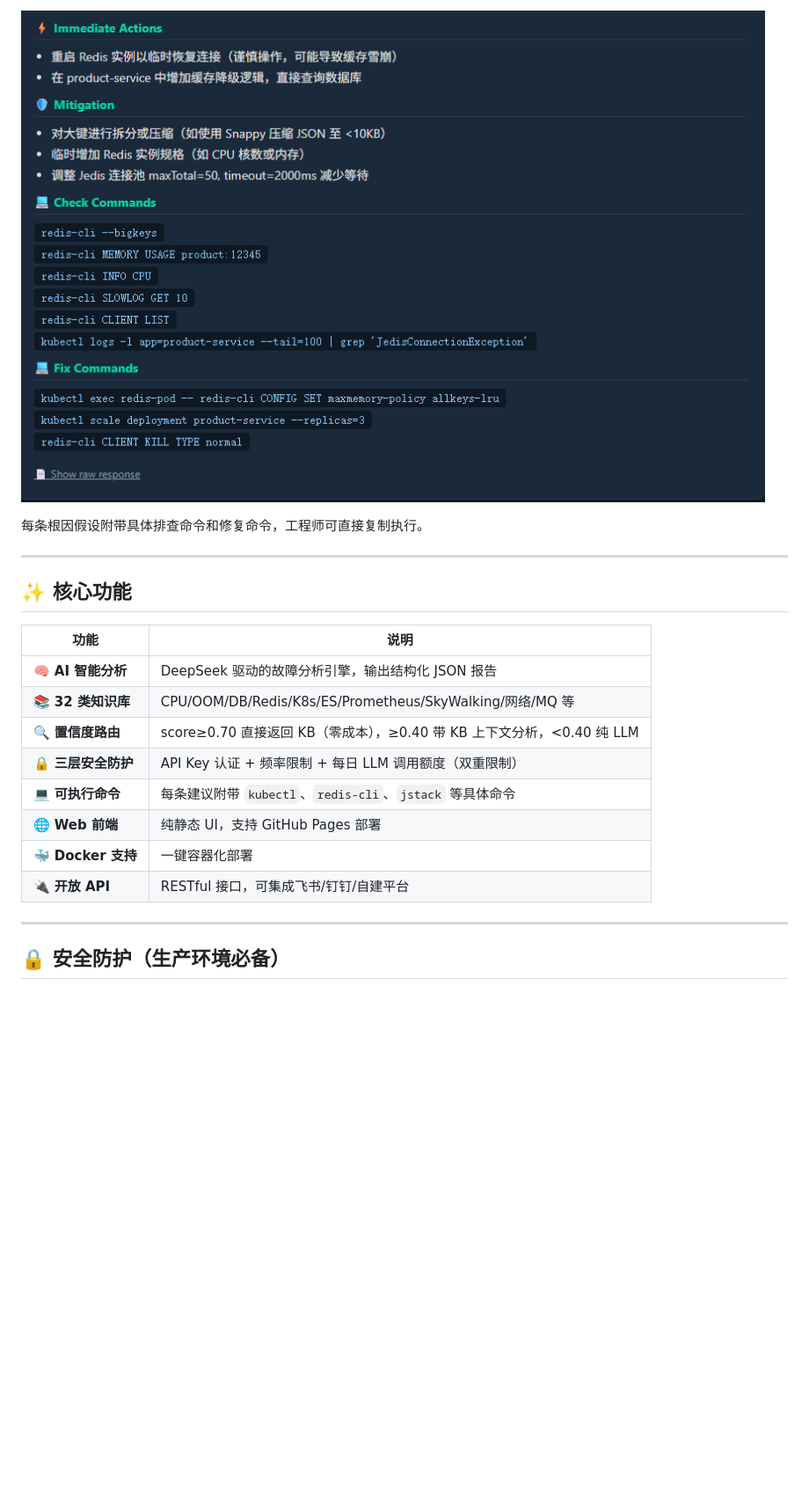
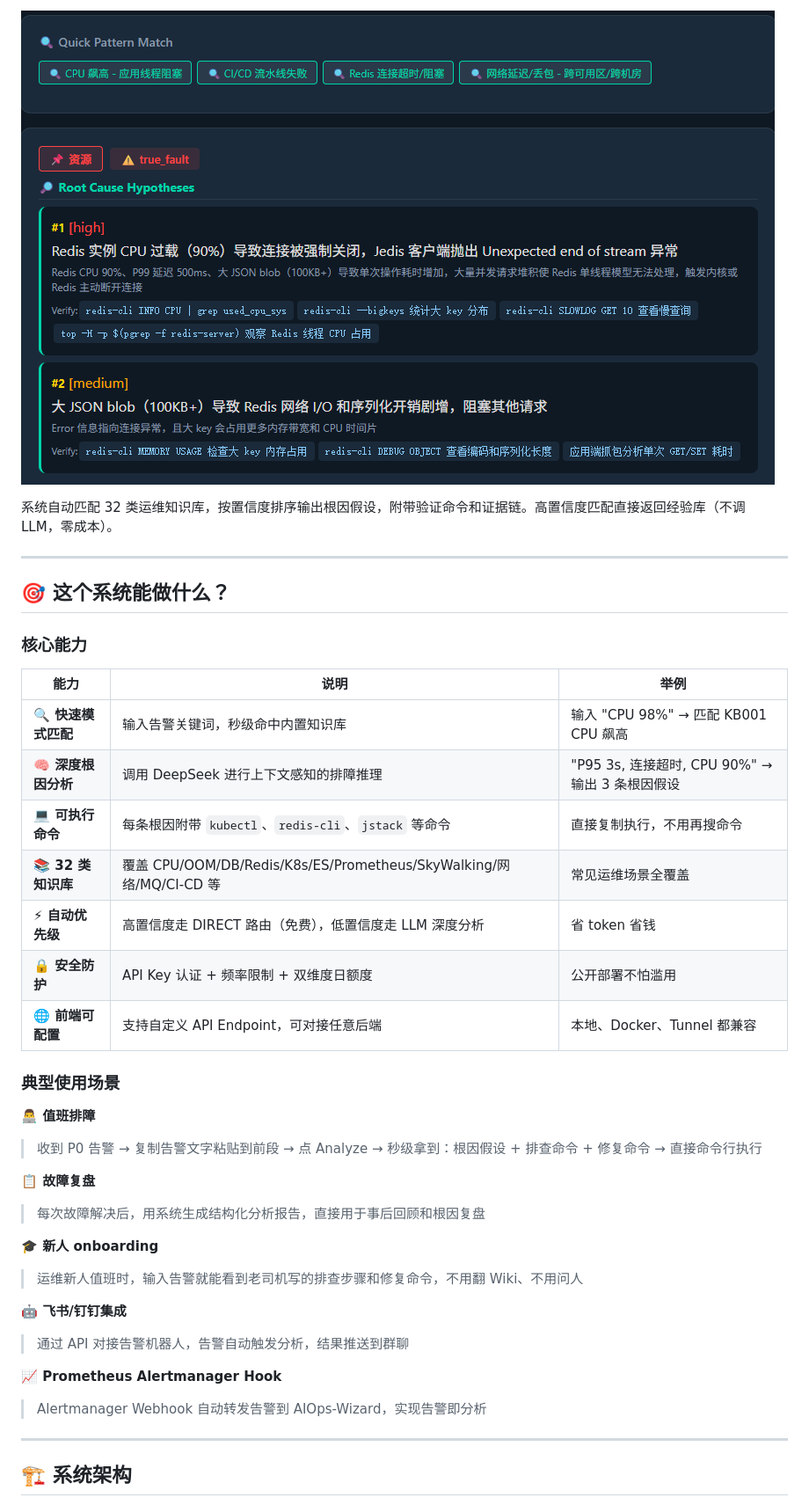
Before and after one commit to jianminbai/AIOps-Wizard, a Markdown page: README.md, the part around the change printed below. Shown: that part at 88% size. GitHub-like rendering; pictures changed too: docs/images/analysis-result.jpg; blank space fills up the shorter version.

```diff
--- a/README.md
+++ b/README.md
@@ -26,24 +26,42 @@
 
 ![根因分析](docs/images/analysis-result.jpg)
 
-每条根因假设附带具体排查命令和修复命令，工程师可直接复制执行。
+系统自动匹配 32 类运维知识库，按置信度排序输出根因假设，附带验证命令和证据链。高置信度匹配直接返回经验库（不调 LLM，零成本）。
 
 ---
 
-## ✨ 核心功能
+## 🎯 这个系统能做什么？
 
-| 功能 | 说明 |
-| --- | --- |
-| 🧠 **AI 智能分析** | DeepSeek 驱动的故障分析引擎，输出结构化 JSON 报告 |
-| 📚 **32 类知识库** | CPU/OOM/DB/Redis/K8s/ES/Prometheus/SkyWalking/网络/MQ 等 |
-| 🔍 **置信度路由** | score≥0.70 直接返回 KB（零成本），≥0.40 带 KB 上下文分析，<0.40 纯 LLM |
-| 🔒 **三层安全防护** | API Key 认证 + 频率限制 + 每日 LLM 调用额度（双重限制） |
-| 💻 **可执行命令** | 每条建议附带 `kubectl`、`redis-cli`、`jstack` 等具体命令 |
-| 🌐 **Web 前端** | 纯静态 UI，支持 GitHub Pages 部署 |
-| 🐳 **Docker 支持** | 一键容器化部署 |
-| 🔌 **开放 API** | RESTful 接口，可集成飞书/钉钉/自建平台 |
+### 核心能力
+
+| 能力 | 说明 | 举例 |
+| --- | --- | --- |
+| **🔍 快速模式匹配** | 输入告警关键词，秒级命中内置知识库 | 输入 "CPU 98%" → 匹配 KB001 CPU 飙高 |
+| **🧠 深度根因分析** | 调用 DeepSeek 进行上下文感知的排障推理 | "P95 3s, 连接超时, CPU 90%" → 输出 3 条根因假设 |
+| **💻 可执行命令** | 每条根因附带 `kubectl`、`redis-cli`、`jstack` 等命令 | 直接复制执行，不用再搜命令 |
+| **📚 32 类知识库** | 覆盖 CPU/OOM/DB/Redis/K8s/ES/Prometheus/SkyWalking/网络/MQ/CI-CD 等 | 常见运维场景全覆盖 |
+| **⚡ 自动优先级** | 高置信度走 DIRECT 路由（免费），低置信度走 LLM 深度分析 | 省 token 省钱 |
+| **🔒 安全防护** | API Key 认证 + 频率限制 + 双维度日额度 | 公开部署不怕滥用 |
+| **🌐 前端可配置** | 支持自定义 API Endpoint，可对接任意后端 | 本地、Docker、Tunnel 都兼容 |
+
+### 典型使用场景
+
+**👨‍💻 值班排障**
+> 收到 P0 告警 → 复制告警文字粘贴到前段 → 点 Analyze → 秒级拿到：根因假设 + 排查命令 + 修复命令 → 直接命令行执行
+
+**📋 故障复盘**
+> 每次故障解决后，用系统生成结构化分析报告，直接用于事后回顾和根因复盘
+
+**🎓 新人 onboarding**
+> 运维新人值班时，输入告警就能看到老司机写的排查步骤和修复命令，不用翻 Wiki、不用问人
+
+**🤖 飞书/钉钉集成**
+> 通过 API 对接告警机器人，告警自动触发分析，结果推送到群聊
+
+**📈 Prometheus Alertmanager Hook**
+> Alertmanager Webhook 自动转发告警到 AIOps-Wizard，实现告警即分析
 
 ---
 
-## 🔒 安全防护（生产环境必备）
+## 🏗️ 系统架构
 
```
Also changed, not shown: other parts of README.md (+219 -390 lines), docs/images/diagnostics.jpg, docs/images/main-interface.jpg.
